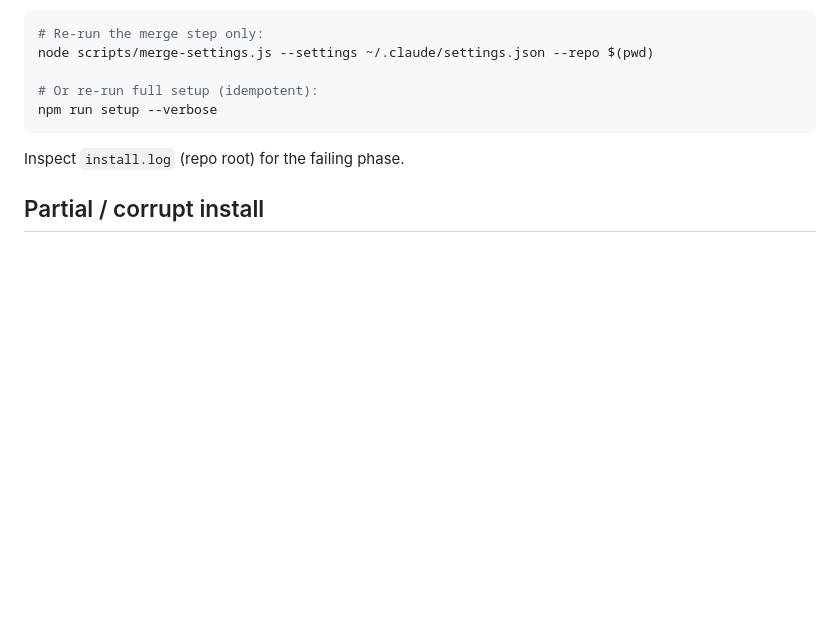
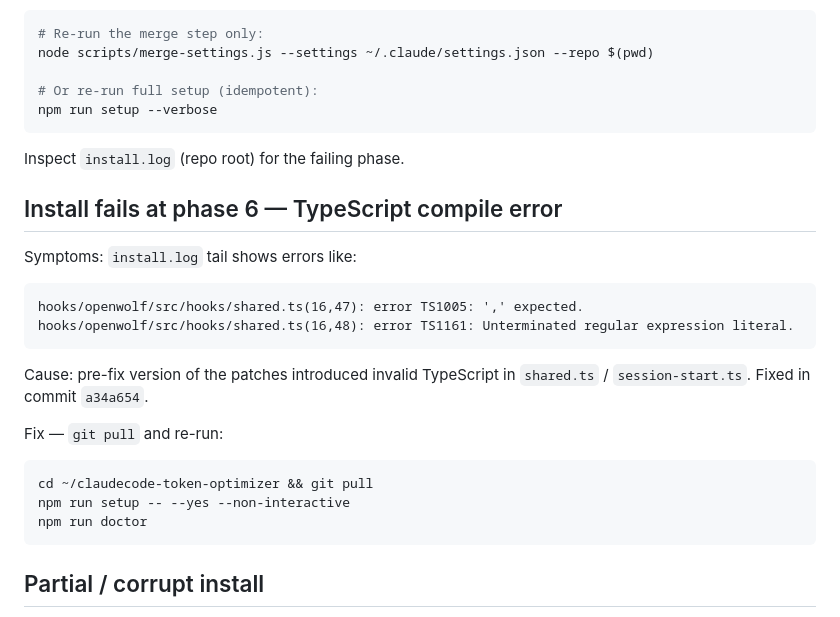
Before and after one commit to JPauravS/claudecode-token-optimizer, a Markdown page: TROUBLESHOOTING.md, the part around the change. Rendered like a GitHub page; blank space fills up the shorter version.

Commit message:
docs(troubleshooting): add phase 6 TS compile failure recovery section
Documents the import.meta.url bug fixed in a34a654 for users who hit the
failure before pulling the fix. Points them at `git pull && npm run setup`.

Co-Authored-By: Claude Opus 4.7 (1M context) <noreply@anthropic.com>

````diff
--- a/TROUBLESHOOTING.md
+++ b/TROUBLESHOOTING.md
@@ -96,6 +96,24 @@ npm run setup --verbose
 
 Inspect `install.log` (repo root) for the failing phase.
 
+## Install fails at phase 6 — TypeScript compile error
+
+Symptoms: `install.log` tail shows errors like:
+```
+hooks/openwolf/src/hooks/shared.ts(16,47): error TS1005: ',' expected.
+hooks/openwolf/src/hooks/shared.ts(16,48): error TS1161: Unterminated regular expression literal.
+```
+
+Cause: pre-fix version of the patches introduced invalid TypeScript in
+`shared.ts` / `session-start.ts`. Fixed in commit `a34a654`.
+
+Fix — `git pull` and re-run:
+```bash
+cd ~/claudecode-token-optimizer && git pull
+npm run setup -- --yes --non-interactive
+npm run doctor
+```
+
 ## Partial / corrupt install
 
 If setup failed mid-run, the installer's `trap ERR` should have restored `~/.claude/settings.json` from the timestamped snapshot (`settings.json.pre-setup-<ts>.bak`). Verify:
````
